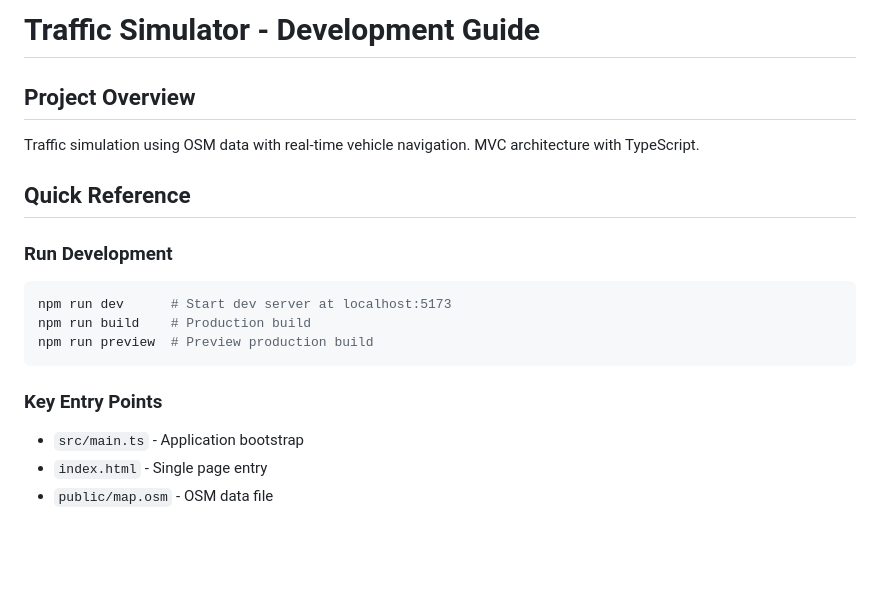
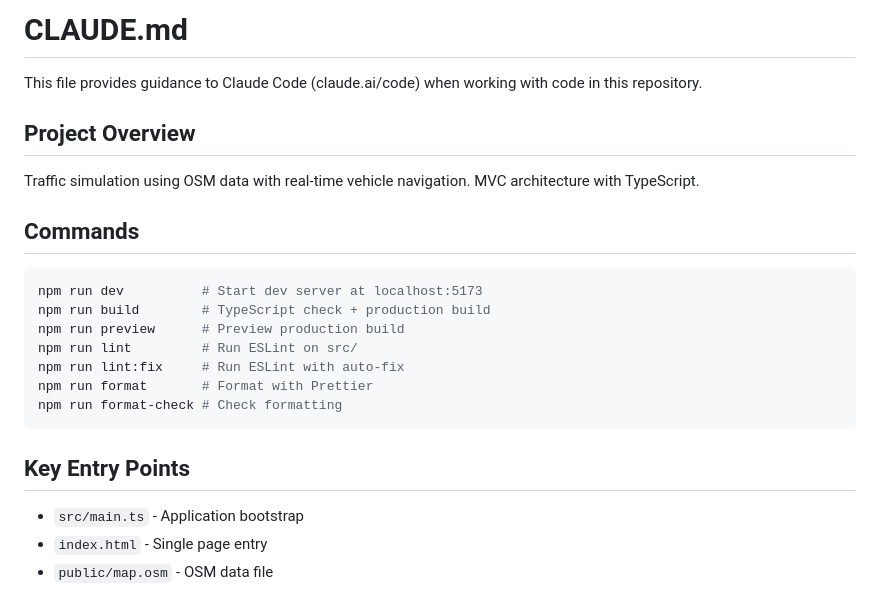
Before and after one commit to glandais/trafficsim2, a Markdown page: CLAUDE.md, the part around the change. Drawn GitHub-style; blank space fills up the shorter version.

Commit message:
docs: update CLAUDE

````diff
--- a/CLAUDE.md
+++ b/CLAUDE.md
@@ -1,20 +1,24 @@
-# Traffic Simulator - Development Guide
+# CLAUDE.md
+
+This file provides guidance to Claude Code (claude.ai/code) when working with code in this repository.
 
 ## Project Overview
 
 Traffic simulation using OSM data with real-time vehicle navigation. MVC architecture with TypeScript.
 
-## Quick Reference
-
-### Run Development
+## Commands
 
 ```bash
-npm run dev      # Start dev server at localhost:5173
-npm run build    # Production build
-npm run preview  # Preview production build
+npm run dev          # Start dev server at localhost:5173
+npm run build        # TypeScript check + production build
+npm run preview      # Preview production build
+npm run lint         # Run ESLint on src/
+npm run lint:fix     # Run ESLint with auto-fix
+npm run format       # Format with Prettier
+npm run format-check # Check formatting
 ```
 
-### Key Entry Points
+## Key Entry Points
 
 - `src/main.ts` - Application bootstrap
 - `index.html` - Single page entry
````
